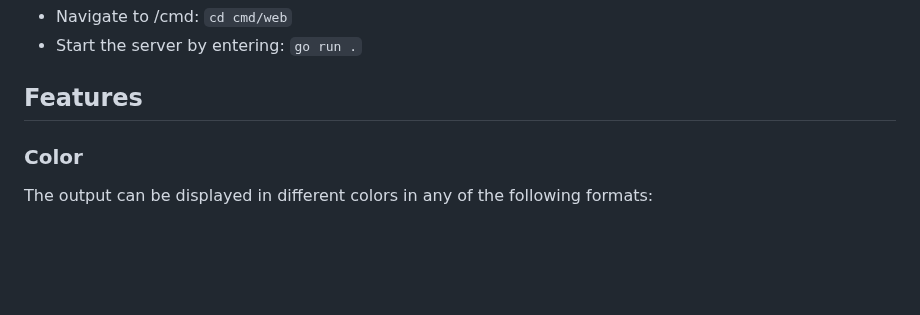
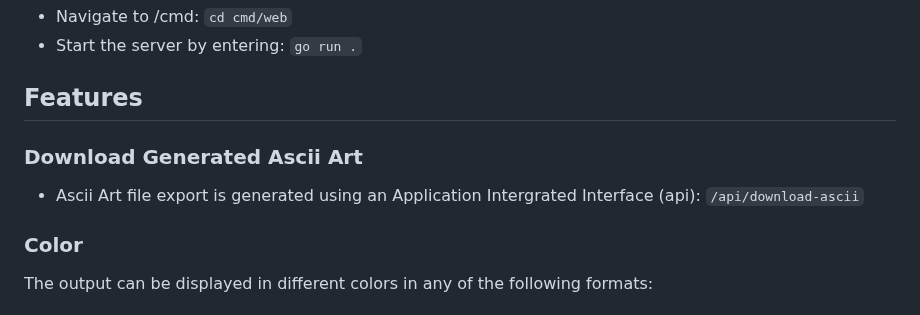
Before and after one commit to adiozdaniel/ascii-art, a Markdown page: README.md, the part around the change. GitHub-like rendering; blank space fills up the shorter version.

Commit message:
chore: add documentation - for user experience

```diff
--- a/README.md
+++ b/README.md
@@ -107,6 +107,10 @@ To start the web server:
 - Start the server by entering: `go run .`
 
 ## Features
+
+### Download Generated Ascii Art
+
+- Ascii Art file export is generated using an Application Intergrated Interface (api): `/api/download-ascii`
 
 ### Color
 
```
